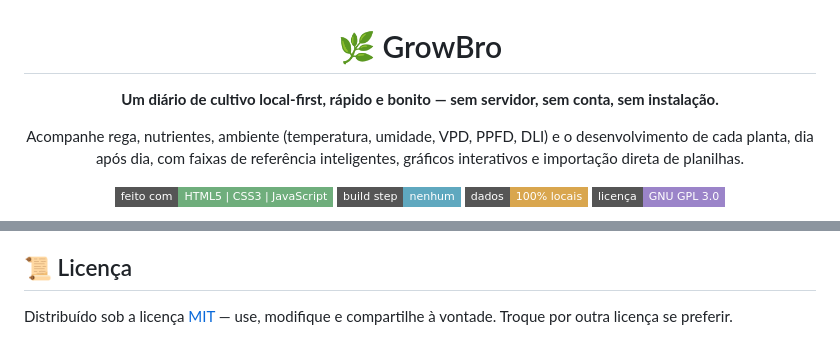
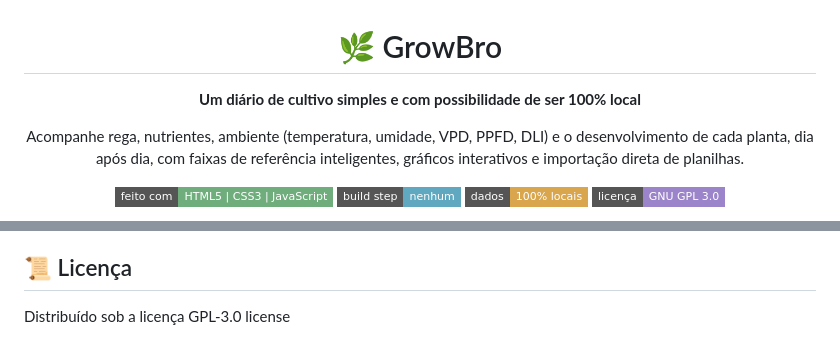
Before and after one commit to caioklein/grow-bro, a Markdown page: README.md, 2 parts joined by grey strips. Rendered like a GitHub page; badges without logos.

Commit message:
Update README.md
correção de texto

```diff
--- a/README.md
+++ b/README.md
@@ -2,7 +2,7 @@
 
 # 🌿 GrowBro
 
-**Um diário de cultivo local-first, rápido e bonito — sem servidor, sem conta, sem instalação.**
+**Um diário de cultivo simples e com possibilidade de ser 100% local**
 
 Acompanhe rega, nutrientes, ambiente (temperatura, umidade, VPD, PPFD, DLI) e o desenvolvimento de
 cada planta, dia após dia, com faixas de referência inteligentes, gráficos interativos e importação
@@ -222,5 +222,4 @@ Pull requests são bem-vindos. Como é um projeto de arquivo único sem build, o
 
 ## 📜 Licença
 
-Distribuído sob a licença [MIT](https://opensource.org/licenses/MIT) — use, modifique e compartilhe
-à vontade. Troque por outra licença se preferir.
+Distribuído sob a licença GPL-3.0 license
```
